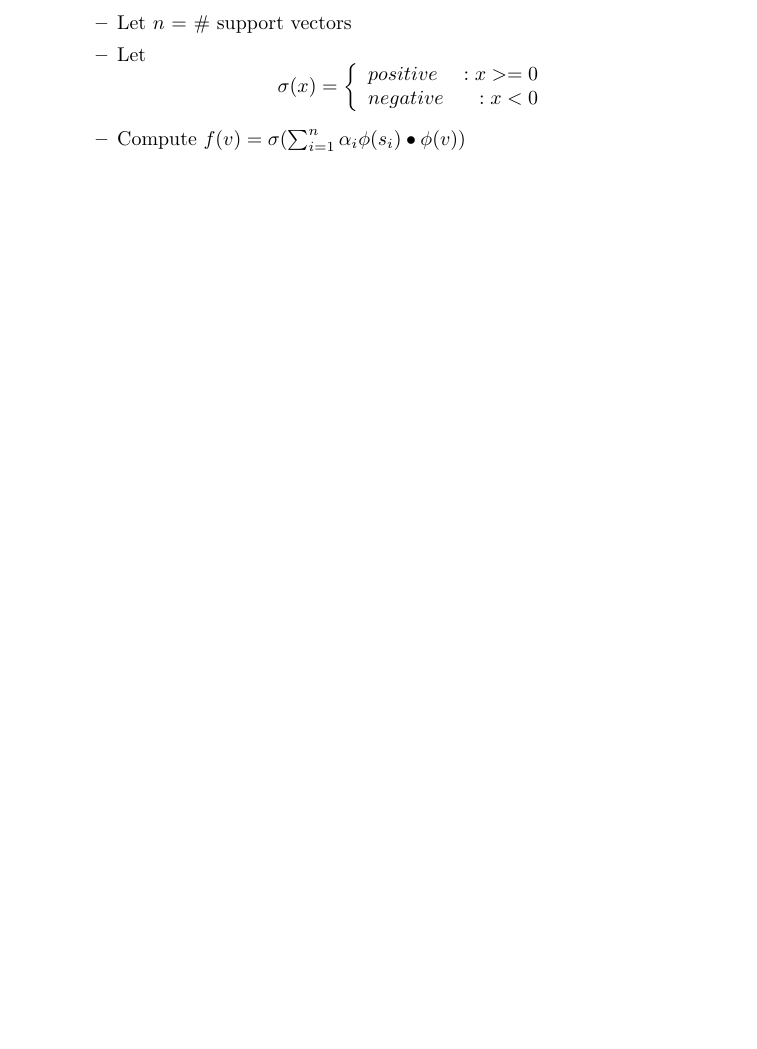
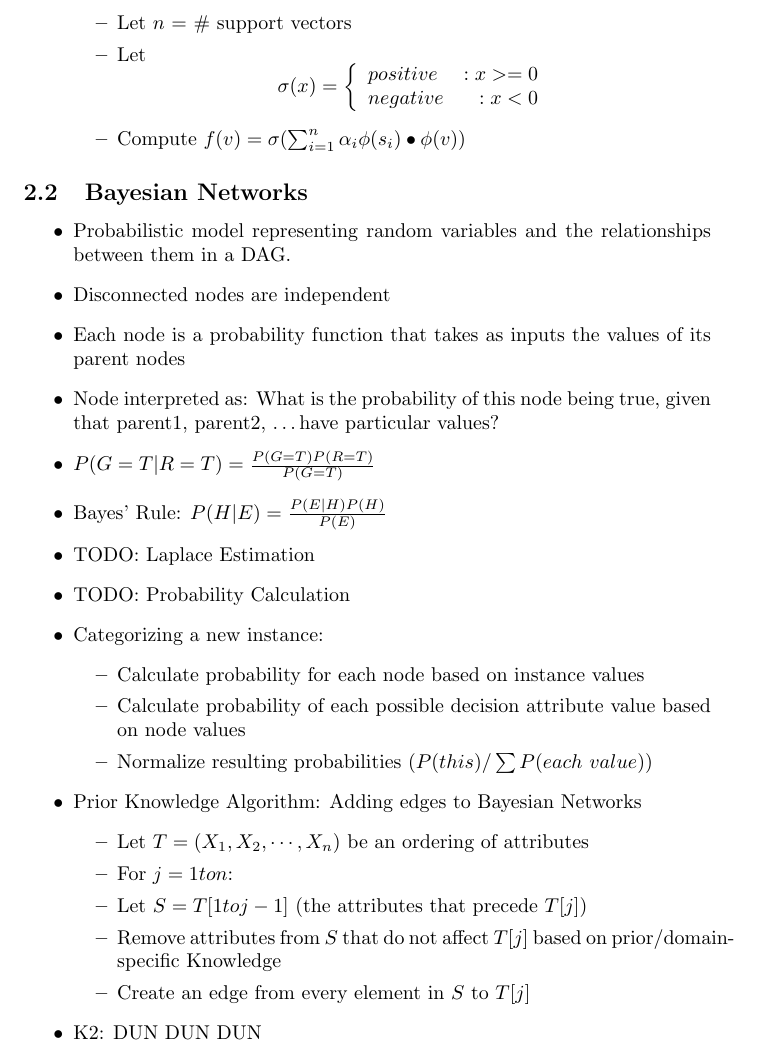
Before and after one commit to LinuxMercedes/data-mining-notes, a LaTeX document (test3.tex): part of page 2 of 2, cut so that both start at the same text, the shorter picture padded with empty space. Compiled offline with pdfLaTeX.

Commit message:
Bayesian networks up to K2

```diff
--- a/test3.tex
+++ b/test3.tex
@@ -50,4 +50,32 @@
 		\end{itemize}
 \end{itemize}
 
+\subsection{Bayesian Networks}
+\begin{itemize}
+	\item Probabilistic model representing random variables and the relationships between them in a DAG.
+	\item Disconnected nodes are independent
+	\item Each node is a probability function that takes as inputs the values of its parent nodes
+	\item Node interpreted as: What is the probability of this node being true, given that parent1, parent2, \ldots have particular values?
+	\item $P(G = T | R = T) = \frac{P(G = T) P(R = T)}{P(G = T)}$
+	\item Bayes' Rule: $P(H | E) = \frac{P(E | H) P(H)}{P(E)}$
+	\item TODO: Laplace Estimation
+	\item TODO: Probability Calculation
+	\item Categorizing a new instance:
+		\begin{itemize}
+			\item Calculate probability for each node based on instance values
+			\item Calculate probability of each possible decision attribute value based on node values
+			\item Normalize resulting probabilities ($P(this) / \sum P(each\ value)$)
+		\end{itemize}
+	\item Prior Knowledge Algorithm: Adding edges to Bayesian Networks
+		\begin{itemize}
+			\item Let $T = (X_1, X_2, \cdots, X_n)$ be an ordering of attributes
+			\item For $j = 1 to n$:
+			\item Let $S = T[1 to j - 1]$ (the attributes that precede $T[j]$)
+			\item Remove attributes from $S$ that do not affect $T[j]$ based on prior/domain-specific Knowledge
+			\item Create an edge from every element in $S$ to $T[j]$
+		\end{itemize}
+	\item K2: DUN DUN DUN
+
+\end{itemize}
+
 \end{document}
```
